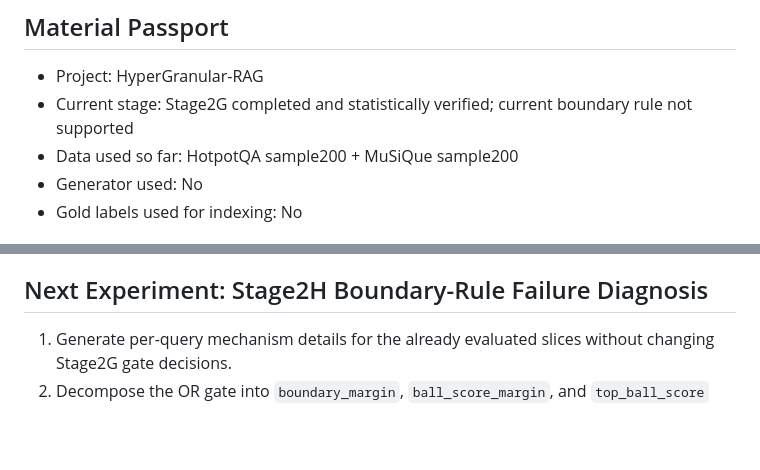
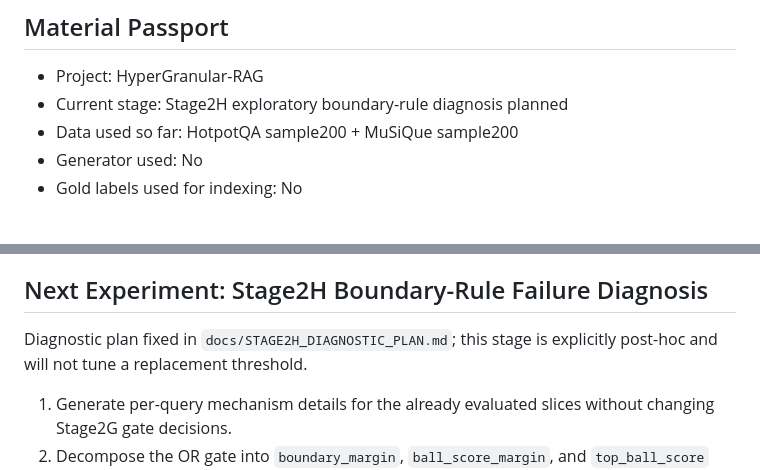
Before and after one commit to lljjcc426/HyperGranular-RAG, a Markdown page: docs/ROADMAP.md, 2 parts joined by grey strips. GitHub-like rendering; blank space fills up the shorter version.

Commit message:
Add Stage2H boundary diagnosis plan

```diff
--- a/docs/ROADMAP.md
+++ b/docs/ROADMAP.md
@@ -3,7 +3,7 @@
 ## Material Passport
 
 - Project: HyperGranular-RAG
-- Current stage: Stage2G completed and statistically verified; current boundary rule not supported
+- Current stage: Stage2H exploratory boundary-rule diagnosis planned
 - Data used so far: HotpotQA sample200 + MuSiQue sample200
 - Generator used: No
 - Gold labels used for indexing: No
@@ -128,6 +128,8 @@ Interpretation boundary: q25 protected insertion can still improve retrieval rel
 
 ## Next Experiment: Stage2H Boundary-Rule Failure Diagnosis
 
+Diagnostic plan fixed in `docs/STAGE2H_DIAGNOSTIC_PLAN.md`; this stage is explicitly post-hoc and will not tune a replacement threshold.
+
 1. Generate per-query mechanism details for the already evaluated slices without changing Stage2G gate decisions.
 2. Decompose the OR gate into `boundary_margin`, `ball_score_margin`, and `top_ball_score` trigger components.
 3. Measure each component's prevalence, overlap, completion precision, harm rate, and false-insert yield.
```
Also changed, not shown: docs/STAGE2H_DIAGNOSTIC_PLAN.md (added, +94 -0 lines).
